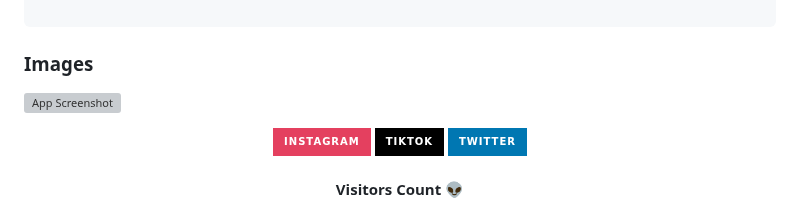
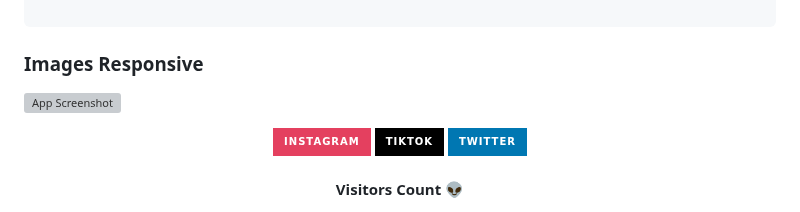
Before and after one commit to bastndev/DPC-2023-2, a Markdown page: README.md, the part around one of its changes. Drawn GitHub-style; badges without logos; grey boxes are pictures that could not be loaded.

````diff
--- a/README.md
+++ b/README.md
@@ -123,5 +123,5 @@
 
 ```
 
-### Images
+### Images Responsive
 
````
Also changed, not shown: other parts of README.md (+2 -2 lines).
